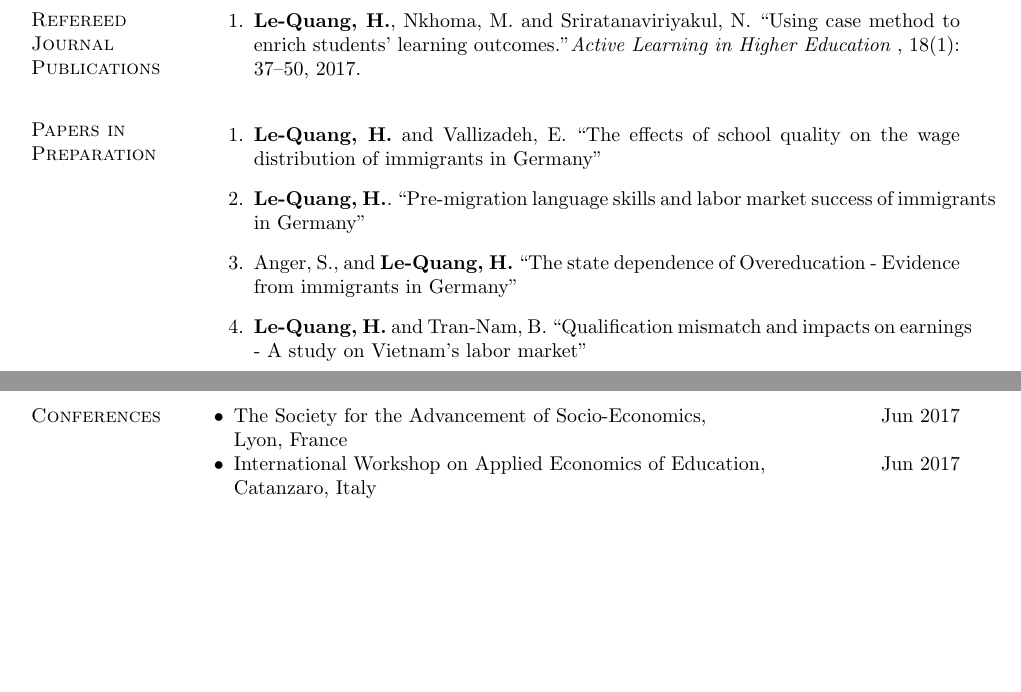
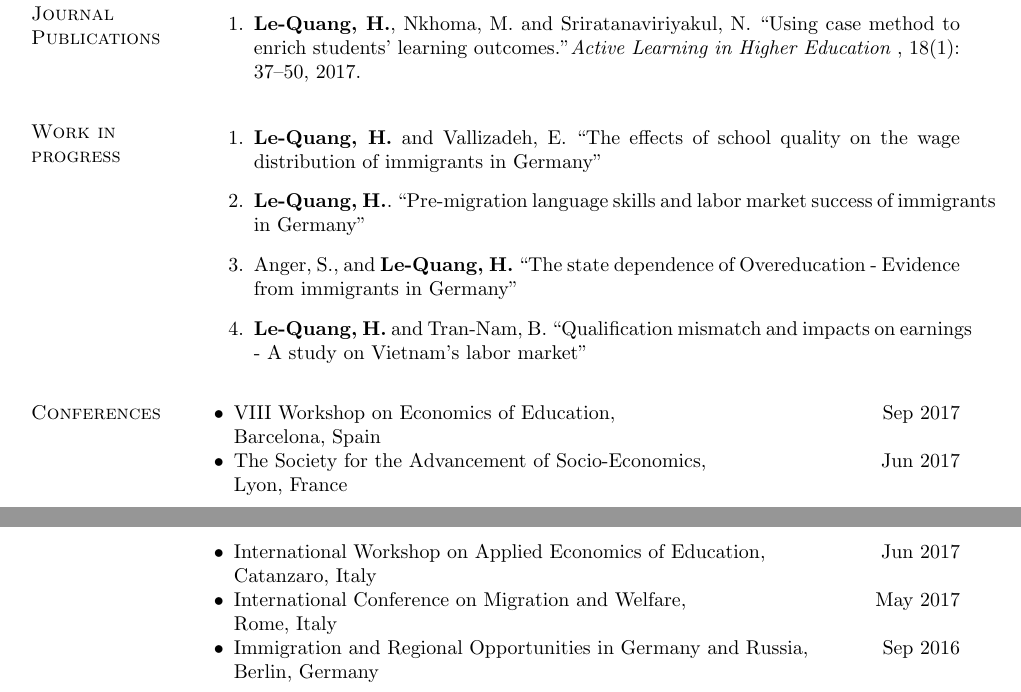
Before and after one commit to huylequangiab/BGPE-Application, a LaTeX CV (Huy_CV.tex): two parts of pages 1 and 2 of 2 before the commit and two parts of pages 2 and 3 of 3 after it, joined at a grey line, cut so that both start at the same text, the shorter picture padded with empty space. Compiled offline with pdfLaTeX.

Commit message:
Update Huy_CV.tex

```diff
--- a/Huy_CV.tex
+++ b/Huy_CV.tex
@@ -334,28 +334,6 @@ Hanoi, Vietnam
         Supervisors: Prof. Binh Tran-Nam, PhD
 \end{innerlist}
 
-\section{Refereed Journal Publications}
-\vspace{-.1275in}
-\begin{bibsection}
-    \item {\bf Le-Quang, H.}, Nkhoma, M. and Sriratanaviriyakul, N. ``Using case method to enrich students’ learning outcomes." \emph{Active Learning in Higher Education }, 18(1): 37--50, 2017.
-\end{bibsection}
-
-% Add a little space to nudge next ``Conference Publications'' marginpar
-% down to make room for tall ``Submitted Journal Publications''
-% marginpar. If there are enough submitted journal publications, this
-% space will not be needed (and should be removed).
-%\vspace{0.1in}
-
-\section{Papers in Preparation}
-\vspace{-.1in}
-\begin{bibsection}
-%    \item Toomey, T.L., Erickson, D.J., Carlin, B.P., Lenk, K.M., {\bf Quick, H.S.}, and Harwood, E.M. ``Do neighborhood attributes moderate the relationship between alcohol establishment density and crime?"
-    \item {\bf Le-Quang, H.} and Vallizadeh, E. ``The effects of school quality on the wage distribution of immigrants in Germany''
-    \item {\bf Le-Quang, H.}. ``Pre-migration language skills and labor market success of immigrants in Germany"
-    \item Anger, S., and {\bf Le-Quang, H.} ``The state dependence of Overeducation - Evidence from immigrants in Germany''
-    \item {\bf Le-Quang, H.} and Tran-Nam, B. ``Qualification mismatch and impacts on earnings - A study on Vietnam's labor market''
-\end{bibsection}
-
 \section{Awards}
 \begin{innerlist}
 \item Early Career Researcher Award \hfill 2017 \\
@@ -366,13 +344,6 @@ of the IAB and FAU Erlangen-Nuremberg
 \item Highest Achieving Graduate at the Hanoi University \hfill 2010
 \end{innerlist}
 
-\section{Conferences}
-\begin{innerlist}
-\item The Society for the Advancement of Socio-Economics, \hfill Jun 2017 \\
-Lyon, France
-\item International Workshop on Applied Economics of Education, \hfill Jun 2017 \\
-Catanzaro, Italy
-\end{innerlist}
 \halfblankline
 
 \section{PhD Courses}
@@ -452,6 +423,28 @@ School of Taxation and Business Law \hfill{E-mail: b.tran-nam@unsw.edu.au
 University of New South Wales, Australia
 \end{innerlist}
 
+\section{Refereed Journal Publications}
+\vspace{-.1275in}\begin{bibsection}
+\item {\bf Le-Quang, H.}, Nkhoma, M. and Sriratanaviriyakul, N. ``Using case method to enrich students’ learning outcomes." \emph{Active Learning in Higher Education }, 18(1): 37--50, 2017.\end{bibsection}
+
+% Add a little space to nudge next ``Conference Publications'' marginpar% down to make room for tall ``Submitted Journal Publications''% marginpar. If there are enough submitted journal publications, this% space will not be needed (and should be removed).%\vspace{0.1in}
+
+\section{Work in progress}\vspace{-.1in}
+\begin{bibsection}%    \item Toomey, T.L., Erickson, D.J., Carlin, B.P., Lenk, K.M., {\bf Quick, H.S.}, and Harwood, E.M. ``Do neighborhood attributes moderate the relationship between alcohol establishment density and crime?"
+\item {\bf Le-Quang, H.} and Vallizadeh, E. ``The effects of school quality on the wage distribution of immigrants in Germany''    \item {\bf Le-Quang, H.}. ``Pre-migration language skills and labor market success of immigrants in Germany"
+\item Anger, S., and {\bf Le-Quang, H.} ``The state dependence of Overeducation - Evidence from immigrants in Germany''
+\item {\bf Le-Quang, H.} and Tran-Nam, B. ``Qualification mismatch and impacts on earnings - A study on Vietnam's labor market''
+\end{bibsection}
+
+\section{Conferences}
+\begin{innerlist}
+\item VIII Workshop on Economics of Education, \hfill Sep 2017 \\Barcelona, Spain
+\item The Society for the Advancement of Socio-Economics, \hfill Jun 2017 \\Lyon, France
+\item International Workshop on Applied Economics of Education, \hfill Jun 2017 \\Catanzaro, Italy
+\item International Conference on Migration and Welfare, \hfill May 2017 \\Rome, Italy
+\item Immigration and Regional Opportunities in Germany and Russia, \hfill Sep 2016 \\Berlin, Germany
+\end{innerlist}
+
 
 %\section{Hardware and Software Skills}
 \begin{comment}
```
